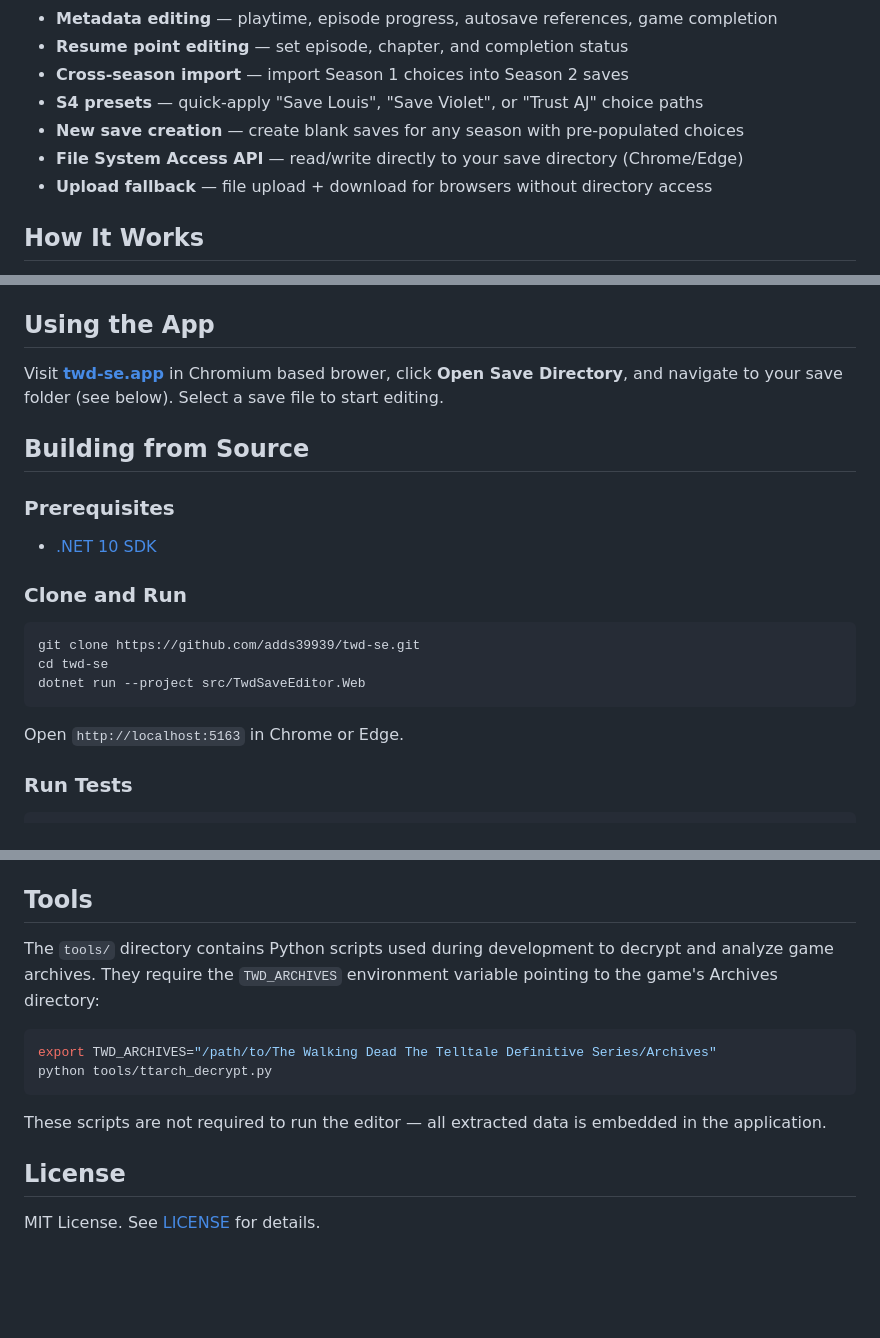
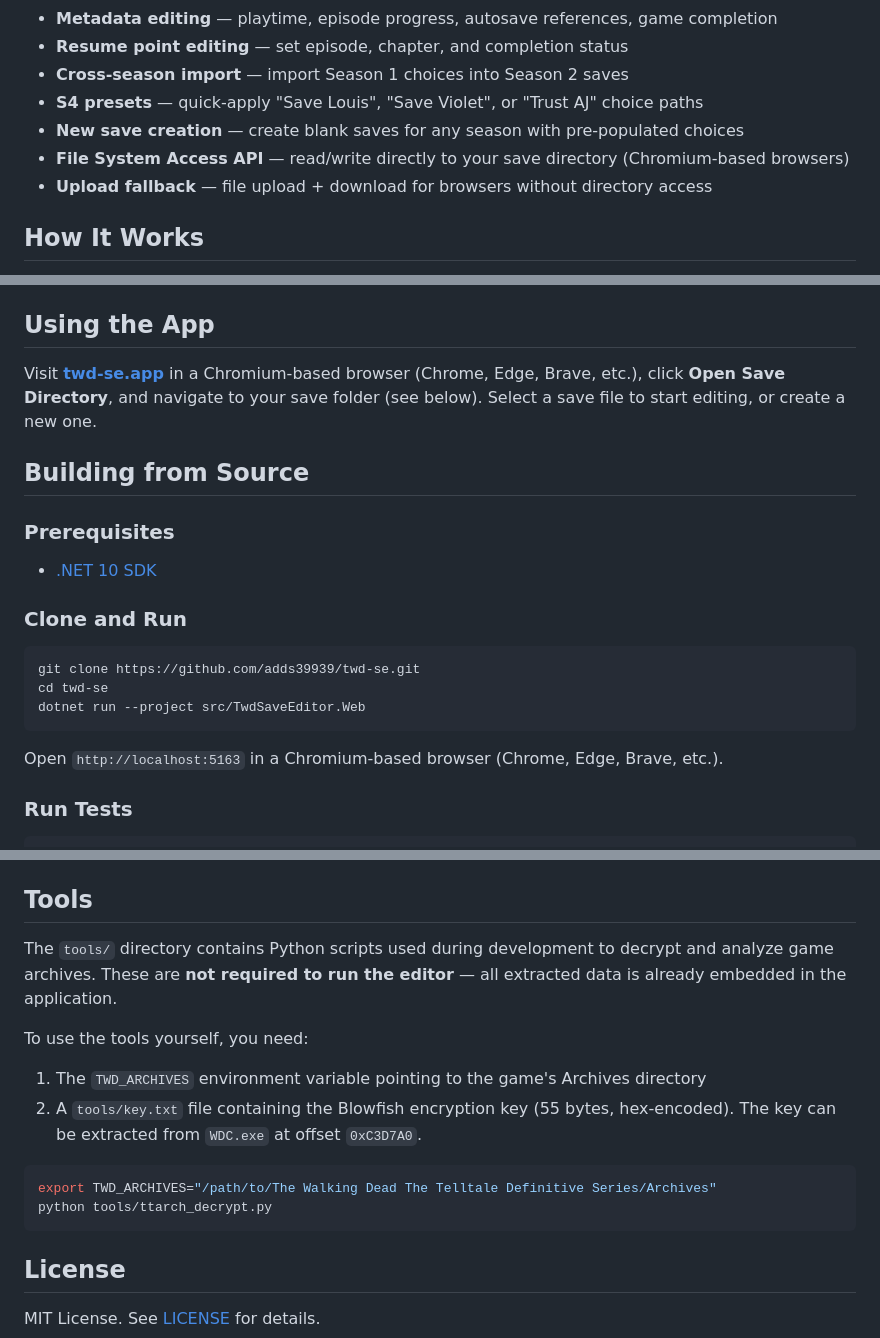
Before and after one commit to adds39939/twd-se, a Markdown page: README.md, 3 parts joined by grey strips. Drawn GitHub-style; blank space fills up the shorter version.

````diff
--- a/README.md
+++ b/README.md
@@ -18,7 +18,7 @@ A save editor for **The Walking Dead: The Telltale Definitive Series**. Edit cho
 - **Cross-season import** — import Season 1 choices into Season 2 saves
 - **S4 presets** — quick-apply "Save Louis", "Save Violet", or "Trust AJ" choice paths
 - **New save creation** — create blank saves for any season with pre-populated choices
-- **File System Access API** — read/write directly to your save directory (Chrome/Edge)
+- **File System Access API** — read/write directly to your save directory (Chromium-based browsers)
 - **Upload fallback** — file upload + download for browsers without directory access
 
 ## How It Works
@@ -37,7 +37,7 @@ Choice definitions (134 total) are sourced from the game's own `choice.prop` dat
 
 ## Using the App
 
-Visit **[twd-se.app](https://twd-se.app/)** in Chromium based brower, click **Open Save Directory**, and navigate to your save folder (see below). Select a save file to start editing.
+Visit **[twd-se.app](https://twd-se.app/)** in a Chromium-based browser (Chrome, Edge, Brave, etc.), click **Open Save Directory**, and navigate to your save folder (see below). Select a save file to start editing, or create a new one.
 
 ## Building from Source
 
@@ -53,7 +53,7 @@ cd twd-se
 dotnet run --project src/TwdSaveEditor.Web
 ```
 
-Open `http://localhost:5163` in Chrome or Edge.
+Open `http://localhost:5163` in a Chromium-based browser (Chrome, Edge, Brave, etc.).
 
 ### Run Tests
 
@@ -147,15 +147,18 @@ public interface ISeasonHandler
 
 ## Tools
 
-The `tools/` directory contains Python scripts used during development to decrypt and analyze game archives. They require the `TWD_ARCHIVES` environment variable pointing to the game's Archives directory:
+The `tools/` directory contains Python scripts used during development to decrypt and analyze game archives. These are **not required to run the editor** — all extracted data is already embedded in the application.
+
+To use the tools yourself, you need:
+
+1. The `TWD_ARCHIVES` environment variable pointing to the game's Archives directory
+2. A `tools/key.txt` file containing the Blowfish encryption key (55 bytes, hex-encoded). The key can be extracted from `WDC.exe` at offset `0xC3D7A0`.
 
 ```bash
 export TWD_ARCHIVES="/path/to/The Walking Dead The Telltale Definitive Series/Archives"
 python tools/ttarch_decrypt.py
 ```
 
-These scripts are not required to run the editor — all extracted data is embedded in the application.
-
 ## License
 
 MIT License. See [LICENSE](LICENSE) for details.
````
